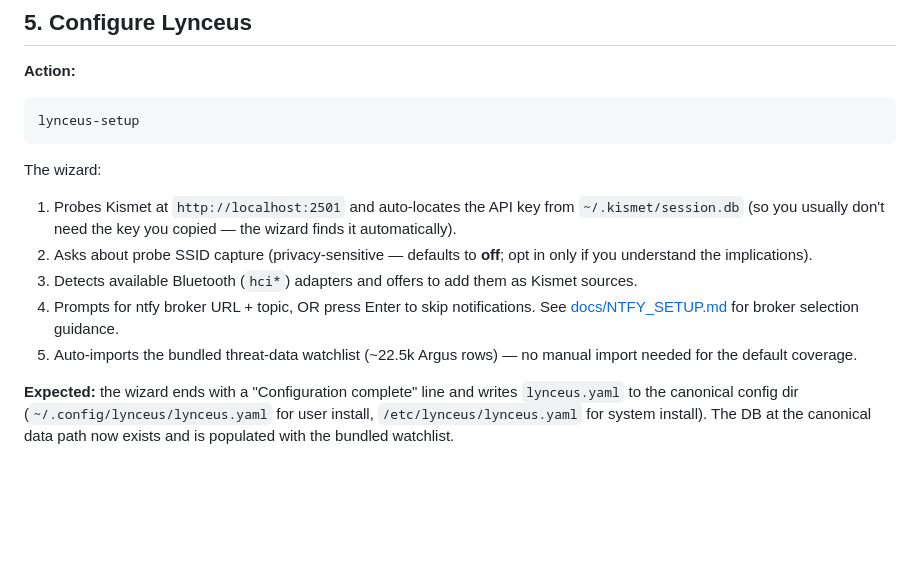
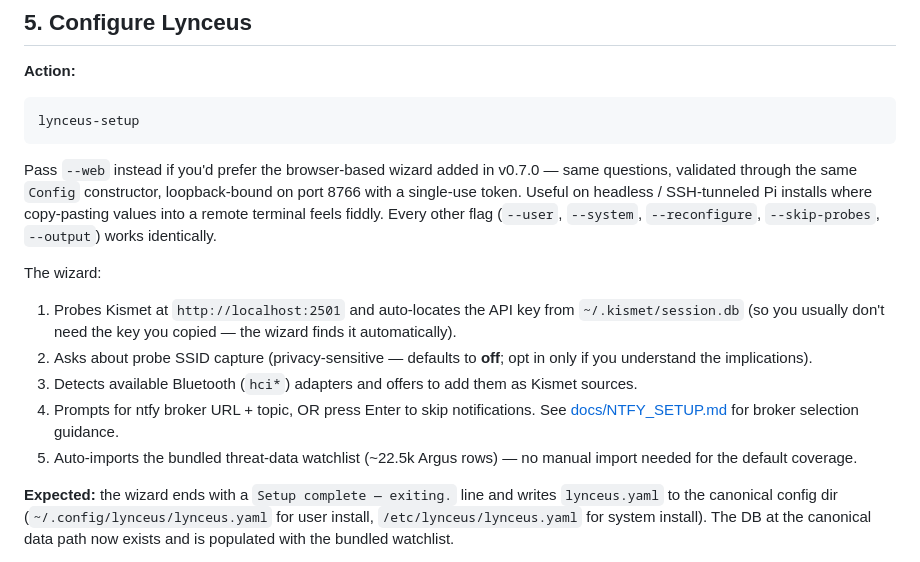
Before and after one commit to kevwillow/lynceus-warden, a Markdown page: docs/DEPLOYMENT.md, the part around the change. GitHub-like rendering; blank space fills up the shorter version.

Commit message:
docs(deployment): note --web wizard alternative + fix end-of-flow text
* Add a one-paragraph note between the lynceus-setup command and
  the 5-step explanation pointing out that --web is the same
  wizard served as a browser flow. Useful on headless / SSH-
  tunneled Pi installs where pasting values into a remote
  terminal feels fiddly. Reiterates flag-parity (--user,
  --system, --reconfigure, --skip-probes, --output).
* Wizard end-of-flow line was "Configuration complete" but the
  actual print (cli/setup.py:1205) is "Setup complete —
  exiting. Config at {target}." — corrected so an operator
  checking the output against this doc doesn't second-guess
  themselves.

Co-Authored-By: Claude Opus 4.7 <noreply@anthropic.com>

````diff
--- a/docs/DEPLOYMENT.md
+++ b/docs/DEPLOYMENT.md
@@ -170,6 +170,8 @@ read-only — Lynceus never writes back to Kismet.
 lynceus-setup
 ```
 
+Pass `--web` instead if you'd prefer the browser-based wizard added in v0.7.0 — same questions, validated through the same `Config` constructor, loopback-bound on port 8766 with a single-use token. Useful on headless / SSH-tunneled Pi installs where copy-pasting values into a remote terminal feels fiddly. Every other flag (`--user`, `--system`, `--reconfigure`, `--skip-probes`, `--output`) works identically.
+
 The wizard:
 
 1. Probes Kismet at `http://localhost:2501` and auto-locates the
@@ -185,8 +187,8 @@ The wizard:
 5. Auto-imports the bundled threat-data watchlist (~22.5k Argus
    rows) — no manual import needed for the default coverage.
 
-**Expected:** the wizard ends with a "Configuration complete" line
-and writes `lynceus.yaml` to the canonical config dir
+**Expected:** the wizard ends with a `Setup complete — exiting.`
+line and writes `lynceus.yaml` to the canonical config dir
 (`~/.config/lynceus/lynceus.yaml` for user install,
 `/etc/lynceus/lynceus.yaml` for system install). The DB at the
 canonical data path now exists and is populated with the bundled
````
